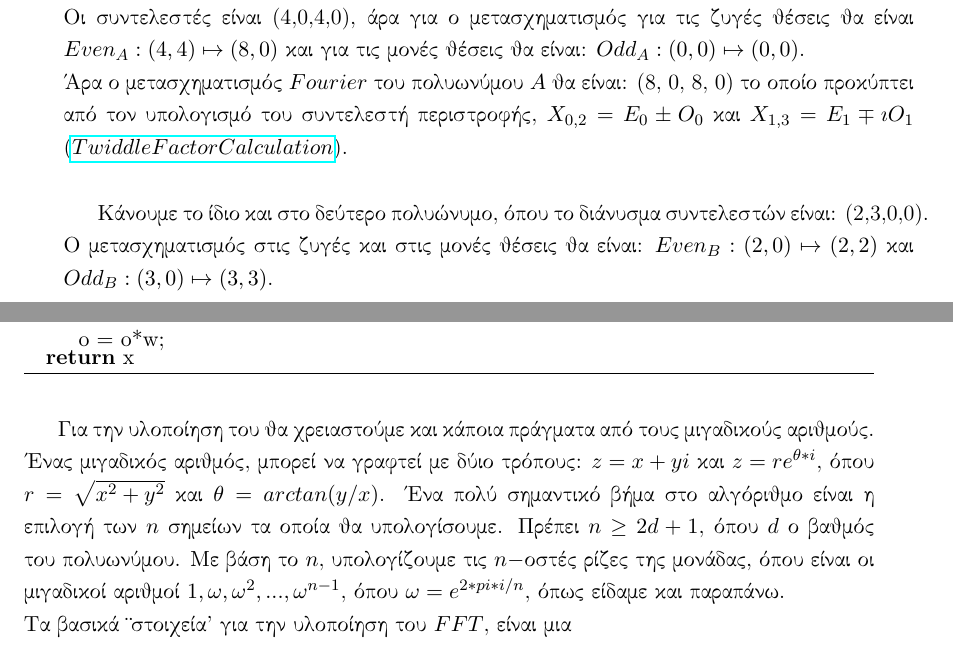
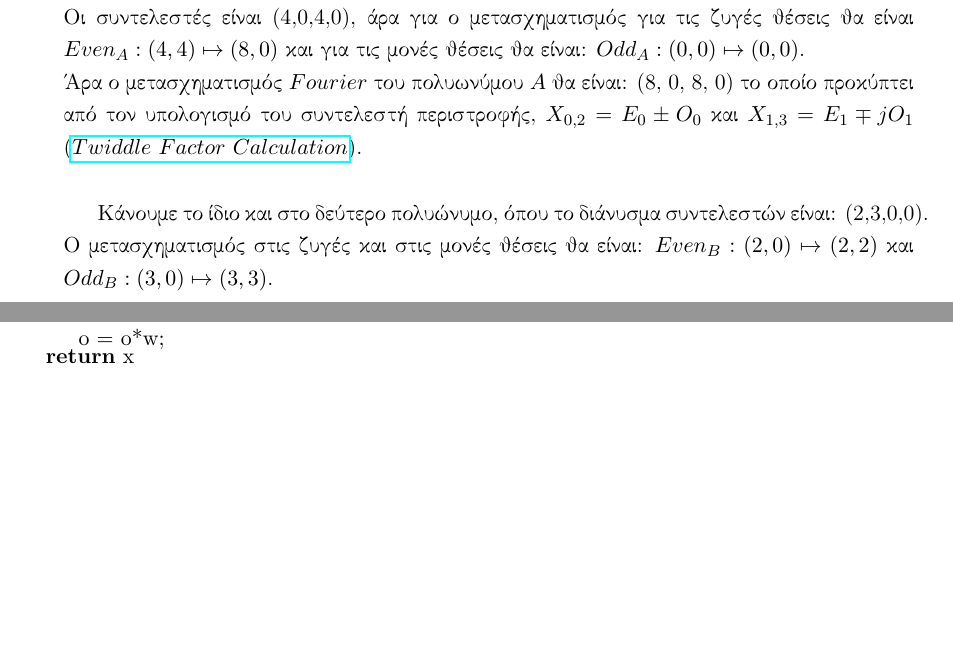
Before and after one commit to ilianabe/Thesis, a LaTeX thesis (main.tex, which reads Chapters/TheQuantumFourierTransformation.tex): two parts of pages 47 and 48 of 76, joined at a grey line, cut so that both start at the same text, the shorter picture padded with empty space. Compiled offline with pdfLaTeX.

Commit message:
FFT build Final

```diff
--- a/Chapters/TheQuantumFourierTransformation.tex
+++ b/Chapters/TheQuantumFourierTransformation.tex
@@ -133,7 +133,7 @@ $\begin{bmatrix}
 \\
 Για το πολυώνυμο Α: \\
 Οι συντελεστές είναι (4,0,4,0), άρα για ο μετασχηματισμός για τις ζυγές θέσεις θα είναι $Even_A:(4,4)\mapsto(8,0)$ και για τις μονές θέσεις θα είναι: $Odd_A:(0,0)\mapsto(0,0)$.\\
-Άρα ο μετασχηματισμός $Fourier$ του πολυωνύμου $A$ θα είναι: (8, 0, 8, 0) το οποίο προκύπτει από τον υπολογισμό του συντελεστή περιστροφής, $X_{0,2}=E_0\pm O_0$ και $X_{1,3} = E_1 \mp \imath O_1$ (\href{https://www.dsprelated.com/showarticle/107.php}{$Twiddle Factor Calculation$}).\\
+Άρα ο μετασχηματισμός $Fourier$ του πολυωνύμου $A$ θα είναι: (8, 0, 8, 0) το οποίο προκύπτει από τον υπολογισμό του συντελεστή περιστροφής, $X_{0,2}=E_0\pm O_0$ και $X_{1,3} = E_1 \mp j O_1$ (\href{https://www.dsprelated.com/showarticle/107.php}{$Twiddle\ Factor\ Calculation$}).\\
 
 Κάνουμε το ίδιο και στο δεύτερο πολυώνυμο, όπου το διάνυσμα συντελεστών είναι: (2,3,0,0). Ο μετασχηματισμός στις ζυγές και στις μονές θέσεις θα είναι: $Even_B:(2,0)\mapsto(2,2)$ και $Odd_B:(3,0)\mapsto(3,3)$.\\
 Άρα ο μετασχηματισμός $Fourier$ του πολυωνύμου $B$ θα είναι: ($5,2-3\imath ,-1, 2+3\imath$).\\
@@ -175,16 +175,6 @@ $\begin{bmatrix}
   \end{algorithmic}
 \end{algorithm}
 
-
-
-
-
-
-
-Για την υλοποίηση του θα χρειαστούμε και κάποια πράγματα από τους μιγαδικούς αριθμούς.
-Ένας μιγαδικός αριθμός, μπορεί να γραφτεί με δύιο τρόπους: $z = x + yi$ και $z = re^{\theta*i}$, όπου $r=\sqrt{x^2+y^2}$ και $\theta = arctan(y/x)$. Ένα πολύ σημαντικό βήμα στο αλγόριθμο είναι η επιλογή των $n$ σημείων τα οποία θα υπολογίσουμε. Πρέπει $n \geq 2d+1$, όπου $d$ ο βαθμός του πολυωνύμου. Με βάση το $n$, υπολογίζουμε τις $n-$οστές ρίζες της μονάδας, όπου είναι οι μιγαδικοί αριθμοί $1, \omega, \omega^2, ... , \omega^{n-1}$, όπου $\omega = e^{2*pi*i/n}$, όπως είδαμε και παραπάνω.
-\\
-Τα βασικά "στοιχεία" για την υλοποίηση του $FFT$, είναι μια
 
 % \section*{$Quantum Fourier Transform$}
 \section{Κβαντική Διεμπλοκή}
```
Also changed, not shown: main.pdf, 1 other file.
